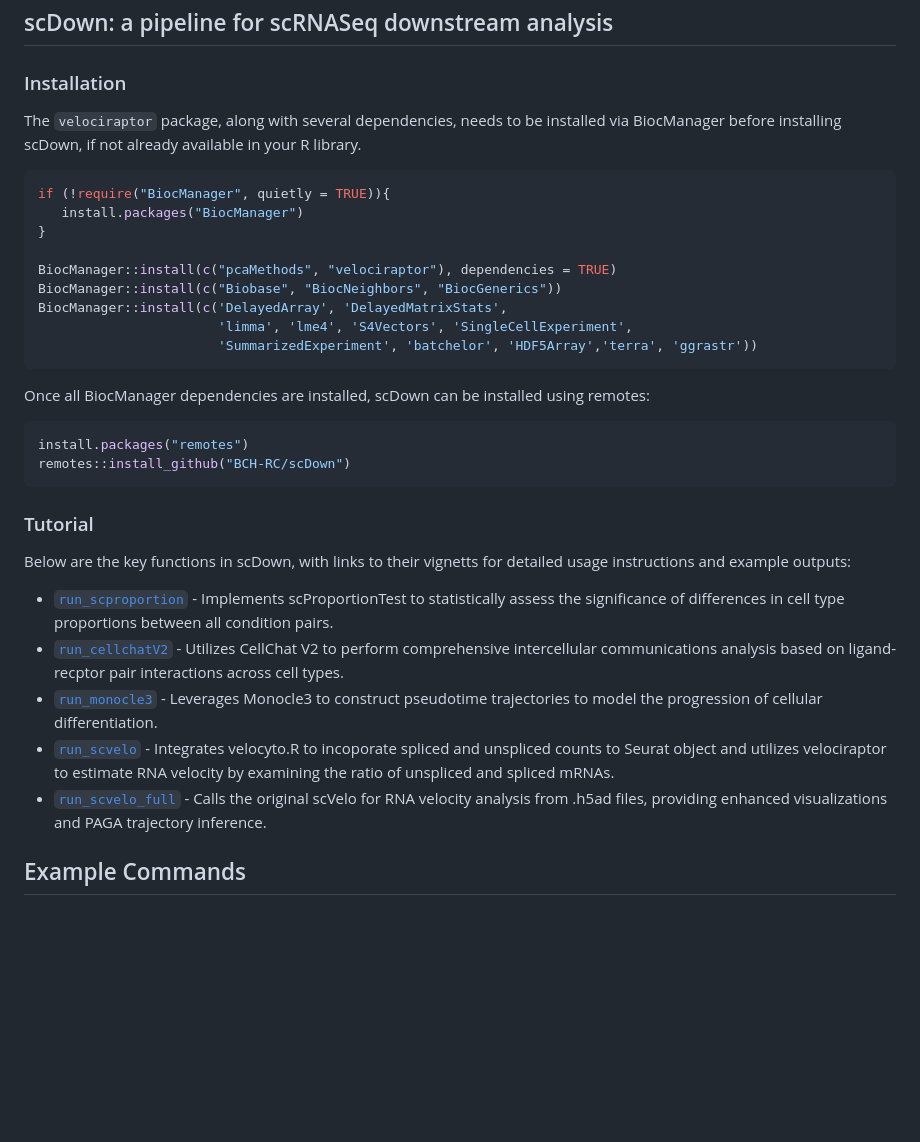
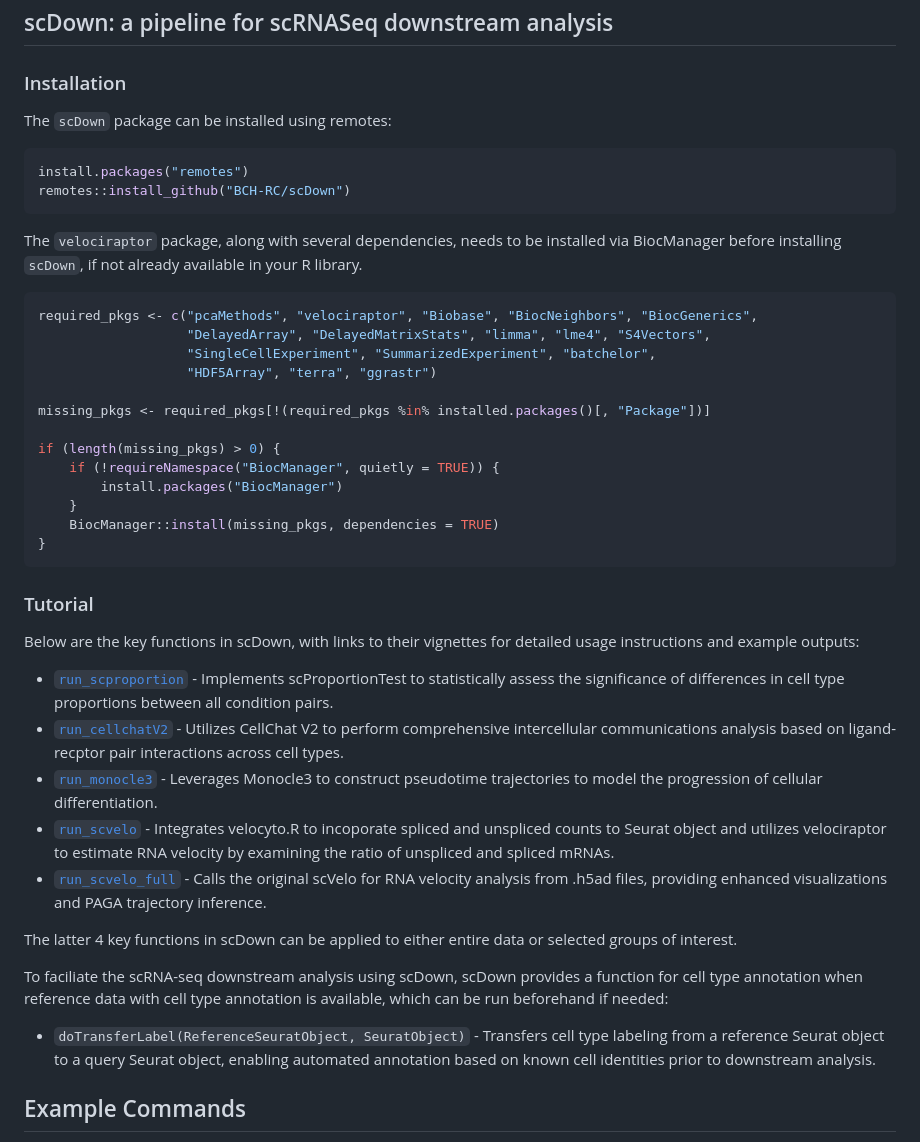
Before and after one commit to BCH-RC/scDown, a Markdown page: README.md, the part around the change. Drawn GitHub-style; blank space fills up the shorter version.

Commit message:
Update installing missing BiocManager libraries and adding doTransferLabel in Tutorial in README.md

````diff
--- a/README.md
+++ b/README.md
@@ -1,35 +1,43 @@
 ## scDown: a pipeline for scRNASeq downstream analysis
 
 ### Installation
-The `velociraptor` package, along with several dependencies, needs to be installed via BiocManager before installing scDown, if not already available in your R library.
-```r
-if (!require("BiocManager", quietly = TRUE)){
-   install.packages("BiocManager")
-}
-
-BiocManager::install(c("pcaMethods", "velociraptor"), dependencies = TRUE)
-BiocManager::install(c("Biobase", "BiocNeighbors", "BiocGenerics"))
-BiocManager::install(c('DelayedArray', 'DelayedMatrixStats',
-                       'limma', 'lme4', 'S4Vectors', 'SingleCellExperiment',
-                       'SummarizedExperiment', 'batchelor', 'HDF5Array','terra', 'ggrastr'))
-```
-
-Once all BiocManager dependencies are installed, scDown can be installed using remotes:
+The `scDown` package can be installed using remotes:
 ```r
 install.packages("remotes")
 remotes::install_github("BCH-RC/scDown")
 ```
 
+The `velociraptor` package, along with several dependencies, needs to be installed via BiocManager before installing `scDown`, if not already available in your R library.
+```r
+required_pkgs <- c("pcaMethods", "velociraptor", "Biobase", "BiocNeighbors", "BiocGenerics",
+                   "DelayedArray", "DelayedMatrixStats", "limma", "lme4", "S4Vectors",
+                   "SingleCellExperiment", "SummarizedExperiment", "batchelor",
+                   "HDF5Array", "terra", "ggrastr")
+
+missing_pkgs <- required_pkgs[!(required_pkgs %in% installed.packages()[, "Package"])]
+
+if (length(missing_pkgs) > 0) {
+    if (!requireNamespace("BiocManager", quietly = TRUE)) {
+        install.packages("BiocManager")
+    }
+    BiocManager::install(missing_pkgs, dependencies = TRUE)
+}
+```
+
 
 ### Tutorial
 
-Below are the key functions in scDown, with links to their vignetts for detailed usage instructions and example outputs:
+Below are the key functions in scDown, with links to their vignettes for detailed usage instructions and example outputs:
 - [`run_scproportion`](https://html-preview.github.io/?url=https://github.com/BCH-RC/scDown/blob/main/vignettes/scProportionTest.html) - Implements scProportionTest to statistically assess the significance of differences in cell type proportions between all condition pairs.
 - [`run_cellchatV2`](https://html-preview.github.io/?url=https://github.com/BCH-RC/scDown/blob/main/vignettes/scDown_CellChatV2.html) - Utilizes CellChat V2 to perform comprehensive intercellular communications analysis based on ligand-recptor pair interactions across cell types.
 - [`run_monocle3`](https://html-preview.github.io/?url=https://github.com/BCH-RC/scDown/blob/main/vignettes/scDown_monocle.html) - Leverages Monocle3 to construct pseudotime trajectories to model the progression of cellular differentiation.
 - [`run_scvelo`](https://html-preview.github.io/?url=https://github.com/BCH-RC/scDown/blob/main/vignettes/run_scvelo.html) - Integrates velocyto.R to incoporate spliced and unspliced counts to Seurat object and utilizes velociraptor to estimate RNA velocity by examining the ratio of unspliced and spliced mRNAs.
 - [`run_scvelo_full`](https://html-preview.github.io/?url=https://github.com/BCH-RC/scDown/blob/main/vignettes/run_scvelo_full.html) - Calls the original scVelo for RNA velocity analysis from .h5ad files, providing enhanced visualizations and PAGA trajectory inference.
 
+The latter 4 key functions in scDown can be applied to either entire data or selected groups of interest.
+
+To faciliate the scRNA-seq downstream analysis using scDown, scDown provides a function for cell type annotation when reference data with cell type annotation is available, which can be run beforehand if needed:
+- `doTransferLabel(ReferenceSeuratObject, SeuratObject)` - Transfers cell type labeling from a reference Seurat object to a query Seurat object, enabling automated annotation based on known cell identities prior to downstream analysis.
 
 ## Example Commands
 
````
